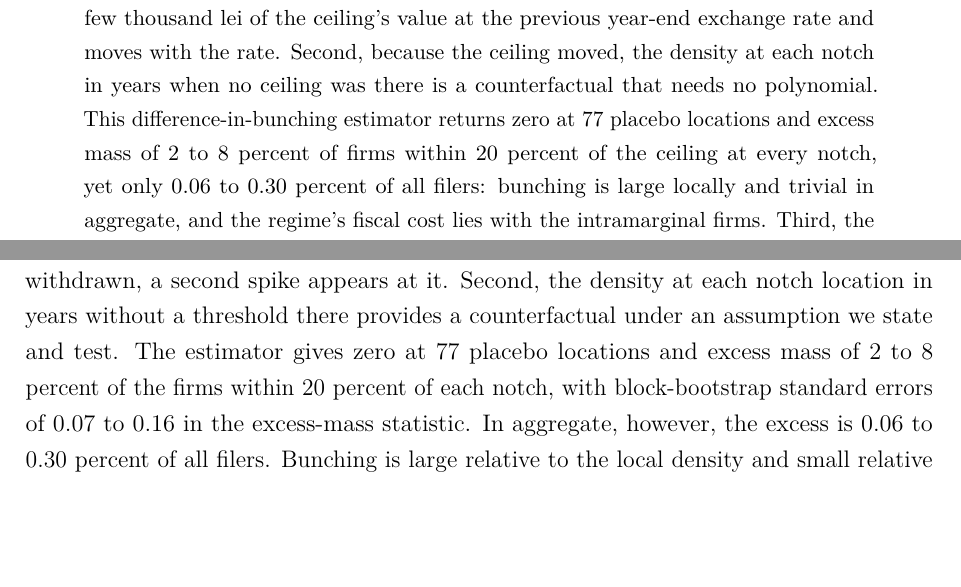
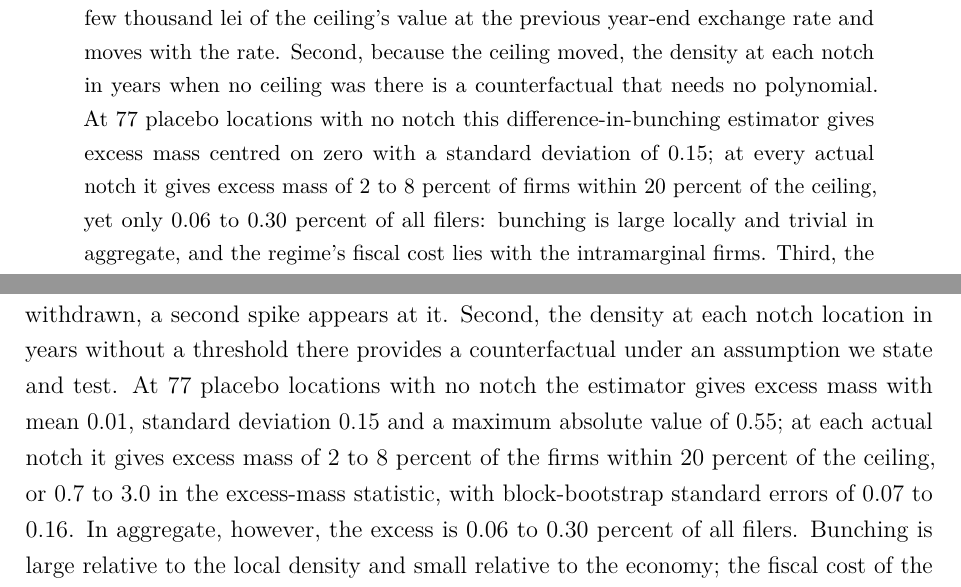
Before and after one commit to simdenis/romania-micro-enterprise-bunching, a LaTeX paper (paper/main.tex): two parts of pages 1 and 2 of 35, joined at a grey line, cut so that both start at the same text, the shorter picture padded with empty space. Compiled offline with pdfLaTeX.

Commit message:
Abstract: placebo wording
Co-Authored-By: Claude Fable 5.1 <noreply@anthropic.com>

```diff
--- a/paper/main.tex
+++ b/paper/main.tex
@@ -27,7 +27,7 @@
 \maketitle
 
 \begin{abstract}
-\noindent Romanian companies below a euro-denominated revenue ceiling pay 1 to 3 percent of revenue instead of 16 percent of profit. The ceiling moved six times between 2013 and 2026. Using all annual financial statements, 9.6 million firm-years, we show three things. First, reported revenue spikes just below the ceiling in every year, the spike follows the ceiling as it moves, and within a fixed euro ceiling it sits within a few thousand lei of the ceiling's value at the previous year-end exchange rate and moves with the rate. Second, because the ceiling moved, the density at each notch in years when no ceiling was there is a counterfactual that needs no polynomial. This difference-in-bunching estimator returns zero at 77 placebo locations and excess mass of 2 to 8 percent of firms within 20 percent of the ceiling at every notch, yet only 0.06 to 0.30 percent of all filers: bunching is large locally and trivial in aggregate, and the regime's fiscal cost lies with the intramarginal firms. Third, the response is concentrated in high-margin service sectors, reported margins move in the predicted direction when firms are switched between regimes, a 2023 employee condition doubled the rate at which zero-employee firms took on one employee in the year it was enacted, and bunching is correlated with, though not shown to be caused by, the registration of sibling firms.
+\noindent Romanian companies below a euro-denominated revenue ceiling pay 1 to 3 percent of revenue instead of 16 percent of profit. The ceiling moved six times between 2013 and 2026. Using all annual financial statements, 9.6 million firm-years, we show three things. First, reported revenue spikes just below the ceiling in every year, the spike follows the ceiling as it moves, and within a fixed euro ceiling it sits within a few thousand lei of the ceiling's value at the previous year-end exchange rate and moves with the rate. Second, because the ceiling moved, the density at each notch in years when no ceiling was there is a counterfactual that needs no polynomial. At 77 placebo locations with no notch this difference-in-bunching estimator gives excess mass centred on zero with a standard deviation of 0.15; at every actual notch it gives excess mass of 2 to 8 percent of firms within 20 percent of the ceiling, yet only 0.06 to 0.30 percent of all filers: bunching is large locally and trivial in aggregate, and the regime's fiscal cost lies with the intramarginal firms. Third, the response is concentrated in high-margin service sectors, reported margins move in the predicted direction when firms are switched between regimes, a 2023 employee condition doubled the rate at which zero-employee firms took on one employee in the year it was enacted, and bunching is correlated with, though not shown to be caused by, the registration of sibling firms.
 \end{abstract}
 
 \section{Introduction}
@@ -36,7 +36,7 @@ Dual-regime business tax systems, which tax small firms on turnover and larger f
 
 Romania is a setting in which the threshold moves. Its micro-enterprise regime taxes revenue at 1 to 3 percent for companies with annual revenue below a euro-denominated ceiling, and the ceiling changed six times between 2013 and 2026: \euro{}65,000 until 2015, \euro{}100,000 in 2016, \euro{}500,000 in 2017, \euro{}1,000,000 from 2018 to 2022, \euro{}500,000 in 2023 and 2024, \euro{}250,000 in 2025 and \euro{}100,000 from 2026. Every location that was ever a notch was, in other years, an ordinary point of the revenue distribution. We use that variation descriptively and econometrically, and we use the accompanying changes in side conditions, the employee requirement and the linked-enterprise rule, to look at the channels.
 
-The paper makes three points. First, the spike in reported revenue follows the legal ceiling up and down and, within a fixed euro ceiling, tracks the lei value at the previous year-end exchange rate to within a few thousand lei a year. That settles the round-number objection: a spike at 4,779,300 lei that moves to 4,869,400 lei the next year is not an accounting convention. When a future ceiling has been enacted, or announced and then withdrawn, a second spike appears at it. Second, the density at each notch location in years without a threshold there provides a counterfactual under an assumption we state and test. The estimator gives zero at 77 placebo locations and excess mass of 2 to 8 percent of the firms within 20 percent of each notch, with block-bootstrap standard errors of 0.07 to 0.16 in the excess-mass statistic. In aggregate, however, the excess is 0.06 to 0.30 percent of all filers. Bunching is large relative to the local density and small relative to the economy; the fiscal cost of the regime, and the policy debate around it \citep{ban2023, imf2025, cf2024}, concern the intramarginal firms, not the threshold. Third, the channels. Excess mass is two to three times higher in professional, administrative, health and information services than in trade and transport, and bunchers in those sectors report margins of 30 to 40 percent. When the 2018 ceiling increase moved firms onto the revenue tax their reported margins rose by 0.7 points relative to firms left on profit tax, and when the 2023 cut moved firms back margins fell by 1 to 2 points; the regime changes what firms report, not only where they sit, as \citet{bachas2021} find for Costa Rica. A 2023 employee condition doubled the rate at which zero-employee firms took on exactly one employee in the year it was enacted. Firms at the ceiling are more likely to have a newly registered sibling firm, but combined revenue of commonly administered firms does not bunch, so we treat splitting as a correlation. Section~\ref{sec:margins} takes each channel in turn.
+The paper makes three points. First, the spike in reported revenue follows the legal ceiling up and down and, within a fixed euro ceiling, tracks the lei value at the previous year-end exchange rate to within a few thousand lei a year. That settles the round-number objection: a spike at 4,779,300 lei that moves to 4,869,400 lei the next year is not an accounting convention. When a future ceiling has been enacted, or announced and then withdrawn, a second spike appears at it. Second, the density at each notch location in years without a threshold there provides a counterfactual under an assumption we state and test. At 77 placebo locations with no notch the estimator gives excess mass with mean 0.01, standard deviation 0.15 and a maximum absolute value of 0.55; at each actual notch it gives excess mass of 2 to 8 percent of the firms within 20 percent of the ceiling, or 0.7 to 3.0 in the excess-mass statistic, with block-bootstrap standard errors of 0.07 to 0.16. In aggregate, however, the excess is 0.06 to 0.30 percent of all filers. Bunching is large relative to the local density and small relative to the economy; the fiscal cost of the regime, and the policy debate around it \citep{ban2023, imf2025, cf2024}, concern the intramarginal firms, not the threshold. Third, the channels. Excess mass is two to three times higher in professional, administrative, health and information services than in trade and transport, and bunchers in those sectors report margins of 30 to 40 percent. When the 2018 ceiling increase moved firms onto the revenue tax their reported margins rose by 0.7 points relative to firms left on profit tax, and when the 2023 cut moved firms back margins fell by 1 to 2 points; the regime changes what firms report, not only where they sit, as \citet{bachas2021} find for Costa Rica. A 2023 employee condition doubled the rate at which zero-employee firms took on exactly one employee in the year it was enacted. Firms at the ceiling are more likely to have a newly registered sibling firm, but combined revenue of commonly administered firms does not bunch, so we treat splitting as a correlation. Section~\ref{sec:margins} takes each channel in turn.
 
 Section~\ref{sec:inst} describes the regime, Section~\ref{sec:data} the data, Section~\ref{sec:method} the estimator, Section~\ref{sec:results} the main results and Section~\ref{sec:margins} the channels. Section~\ref{sec:conc} concludes.
 
```
Also changed, not shown: paper/main.pdf, paper/main.tex (2 more changed lines).
